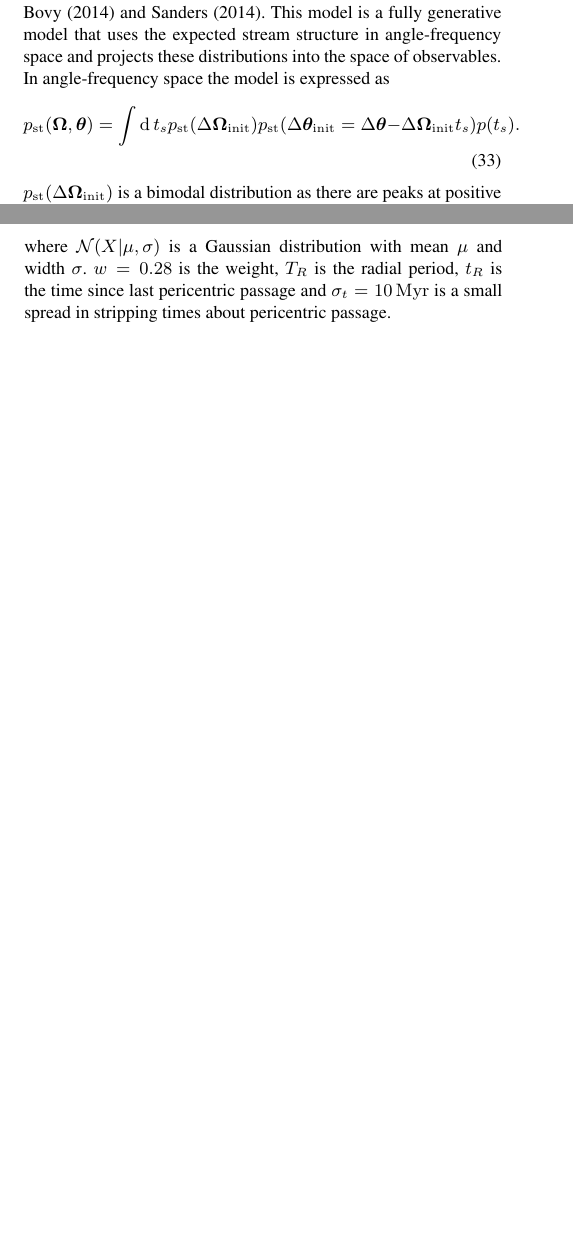
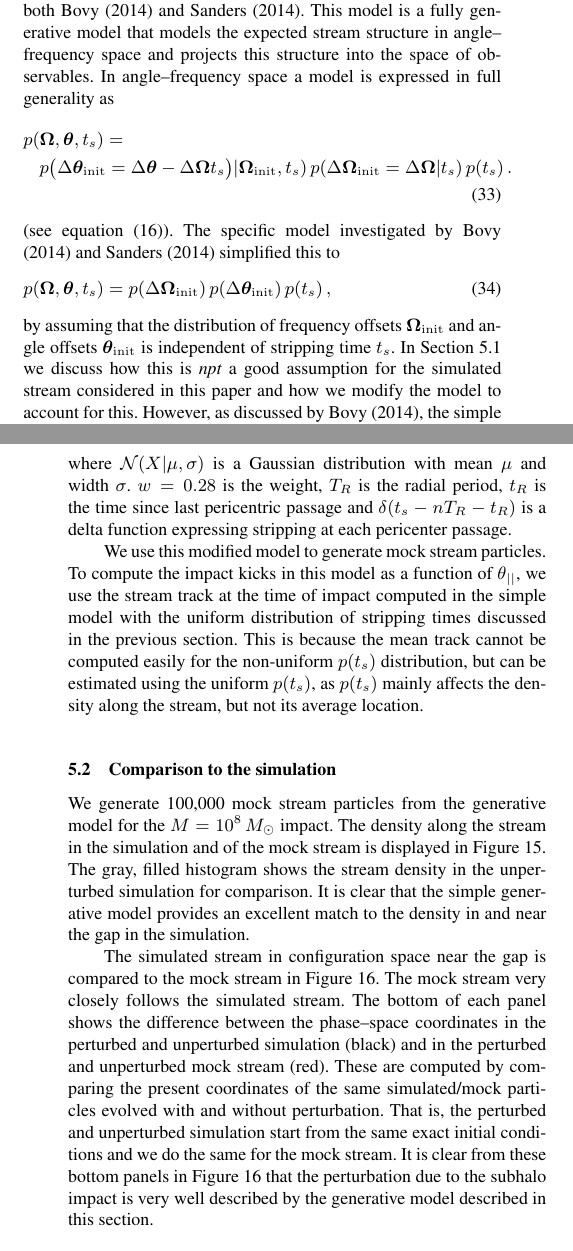
Before and after one commit to jobovy/streamgap-aa, a LaTeX paper (paper/stream_gaps_draft.tex): two parts of the columns of pages 12 and 13 of 15 before the commit and two parts of the columns of pages 12 and 15 of 16 after it, joined at a grey line, cut so that both start at the same text, the shorter picture padded with empty space. Compiled offline with pdfLaTeX; a LaTeX package or settings file that is missing is left out.

Commit message:
Start on editing sec. 5

```diff
--- a/paper/stream_gaps_draft.tex
+++ b/paper/stream_gaps_draft.tex
@@ -510 +506,0 @@ $$\includegraphics[width=\textwidth]{config_velocity.png}$$
-\caption{
@@ -512,8 +510,4 @@ $$\includegraphics[width=\textwidth]{config_velocity.png}$$
 \label{config_phasespace}
 \end{figure*}
 
-Up until now we have used a simulation as our unperturbed stream model to which we have applied the kicks. We now produce a full model of the perturbed stream. We use the model presented in both \cite{Bovy2014} and \cite{Sanders2014}. This model is a fully generative model that uses the expected stream structure in angle-frequency space and projects these distributions into the space of observables. In angle-frequency space the model is expressed as
-\begin{equation}
-p_\mathrm{st}(\boldsymbol{\Omega},\btheta) = \int\d\,t_s p_\mathrm{st}(\Delta\boldsymbol{\Omega}_\mathrm{init}) p_\mathrm{st}(\Delta\btheta_\mathrm{init}=\Delta\btheta-\Delta\boldsymbol{\Omega}_\mathrm{init}t_s)p(t_s).
-\end{equation}
-$p_\mathrm{st}(\Delta\boldsymbol{\Omega}_\mathrm{init})$ is a bimodal distribution as there are peaks at positive and negative $\Delta\boldsymbol{\Omega}_\mathrm{init}$ corresponding to the leading and trailing tails. Here we focus on modelling the trailing tail so only consider negative $\Delta\boldsymbol{\Omega}_\mathrm{init}$. Therefore, $p_\mathrm{st}(\Delta\boldsymbol{\Omega}_\mathrm{init})$ is chosen to be an anisotropic Gaussian distribution with axes that align with the eigenvalues of the Hessian matrix $D_{ij}=\partial^2H/\partial J_i\partial J_j$ (IS THIS RIGHT JO?), and $p_\mathrm{st}(\Delta\btheta_\mathrm{init})$ is a simple isotropic Gaussian. The stripping rate $p(t_s)$ was taken as a uniform distribution up to some maximum time $t_\mathrm{max}$ in \cite{Bovy2014} as then the integral over stripping times could be performed analytically. We sample a stripping time, an initial frequency separation and an initial angle separation from the model. With these chosen, the current angles and frequencies are known and hence the observables can be computed. To compute the transformation from angles and frequencies to Galactocentric Cartesian coordinates we interpolate the linear transformation computed for a series of points along the stream track as described in \cite{Bovy2014}.
+Up until now we have used a simulation as our unperturbed stream model to which we have applied the kicks. We now produce a full model of the perturbed stream that starts from a model for the unperturbed stream. For the latter, we use the model presented in both \cite{Bovy2014} and \cite{Sanders2014}. This model is a fully generative model that models the expected stream structure in angle--frequency space and projects this structure into the space of observables. In angle--frequency space a model is expressed in full generality as
@@ -527,7 +514,12 @@ Additionally, inspecting the distribution of $\Delta\theta_{||}/\Delta\Omega_{||
 \begin{equation}
 \begin{split}
-p(\Delta\Omega_{||},t_s) \propto &(1-w)t_s\mathcal{N}(\Delta\Omega_{||}|\mu_\mathrm{peri},\sigma_\mathrm{peri})\\\times&\sum_n^{\mathrm{int}([t_\mathrm{max}-t_R]/T_R)}\mathcal{N}(t_s|nT_R+t_R,\sigma_t)\\+&wt_s\mathcal{N}(\Delta\Omega_{||}|\mu_\mathrm{evap},\sigma_\mathrm{evap}),
+p(&\boldsymbol{\Omega},\btheta,t_s) =\\
+ & p\big(\Delta\btheta_\mathrm{init}=\Delta\btheta-\Delta\boldsymbol{\Omega}t_s\big)|\boldsymbol{\Omega}_\mathrm{init},t_s)\,p(\Delta\boldsymbol{\Omega}_\mathrm{init}=\Delta\boldsymbol{\Omega}|t_s)\,p(t_s)\,.
 \end{split}
 \end{equation}
-where $\mathcal{N}(X|\mu,\sigma)$ is a Gaussian distribution with mean $\mu$ and width $\sigma$. $w=0.28$ is the weight, $T_R$ is the radial period, $t_R$ is the time since last pericentric passage and $\sigma_t=10\Myr$ is a small spread in stripping times about pericentric passage.
+(see equation \eqref{linearevol}). The specific model investigated by \cite{Bovy2014} and \cite{Sanders2014} simplified this to
+\begin{equation}
+p(\boldsymbol{\Omega},\btheta,t_s) = p(\Delta\boldsymbol{\Omega}_\mathrm{init})\, p(\Delta\btheta_\mathrm{init})\,p(t_s)\,,
+\end{equation}
+by assuming that the distribution of frequency offsets $\boldsymbol{\Omega}_\mathrm{init}$ and angle offsets $\btheta_\mathrm{init}$ is independent of stripping time $t_s$. In Section~\ref{Sect::modelmods} we discuss how this is \emph{npt} a good assumption for the simulated stream considered in this paper and how we modify the model to account for this. However, as discussed by \cite{Bovy2014}, the simple model above is still useful, as it allows the location of the stream in frequency--angle and configuration space to be efficiently calculated, both at the present time and at the time of impact.
 
@@ -534,3 +543,30 @@ where $\mathcal{N}(X|\mu,\sigma)$ is a Gaussian distribution with mean $\mu$ and
+where $\mathcal{N}(X|\mu,\sigma)$ is a Gaussian distribution with mean $\mu$ and width $\sigma$. $w=0.28$ is the weight, $T_R$ is the radial period, $t_R$ is the time since last pericentric passage and $\delta(t_s-nT_R-t_R)$ is a delta function expressing stripping at each pericenter passage.
+
+We use this modified model to generate mock stream particles. To compute the impact kicks in this model as a function of $\theta_{||}$, we use the stream track at the time of impact computed in the simple model with the uniform distribution of stripping times discussed in the previous section. This is because the mean track cannot be computed easily for the non-uniform $p(t_s)$ distribution, but can be estimated using the uniform $p(t_s)$, as $p(t_s)$ mainly affects the density along the stream, but not its average location.
+
+\subsection{Comparison to the simulation}
+
+We generate 100,000 mock stream particles from the generative model
+for the $M=10^8\,M_\odot$ impact. The density along the stream in the
+simulation and of the mock stream is displayed in
+Figure~\ref{config_density}. The gray, filled histogram shows the
+stream density in the unperturbed simulation for comparison. It is
+clear that the simple generative model provides an excellent match to
+the density in and near the gap in the simulation.
+
+The simulated stream in configuration space near the gap is compared
+to the mock stream in Figure~\ref{config_phasespace}. The mock stream
+very closely follows the simulated stream. The bottom of each panel
+shows the difference between the phase--space coordinates in the
+perturbed and unperturbed simulation (black) and in the perturbed and
+unperturbed mock stream (red). These are computed by comparing the
+present coordinates of the same simulated/mock particles evolved with
+and without perturbation. That is, the perturbed and unperturbed
+simulation start from the same exact initial conditions and we do the
+same for the mock stream. It is clear from these bottom panels in
+Figure~\ref{config_phasespace} that the perturbation due to the
+subhalo impact is very well described by the generative model
+described in this section.
 
 \section{Conclusions}\label{Sect::Conclusions}
 We have presented a framework for modelling the formation of gaps due to the perturbation of a dark matter halo on a cold thin stream formed from progenitors on eccentric orbits. The formalism uses the simple description of dynamics provided by the action, angle and frequency coordinates. Stream particles obey simple equations of motion in this space which can be altered to incorporate the effects of a dark matter subhalo fly-by. An unperturbed stream is stretched along a single direction, described by the parallel angle coordinate, in which a gap forms when the stream is impacted by a subhalo.
```
Also changed, not shown: paper/stream_gaps_draft.tex (39 more changed lines).
